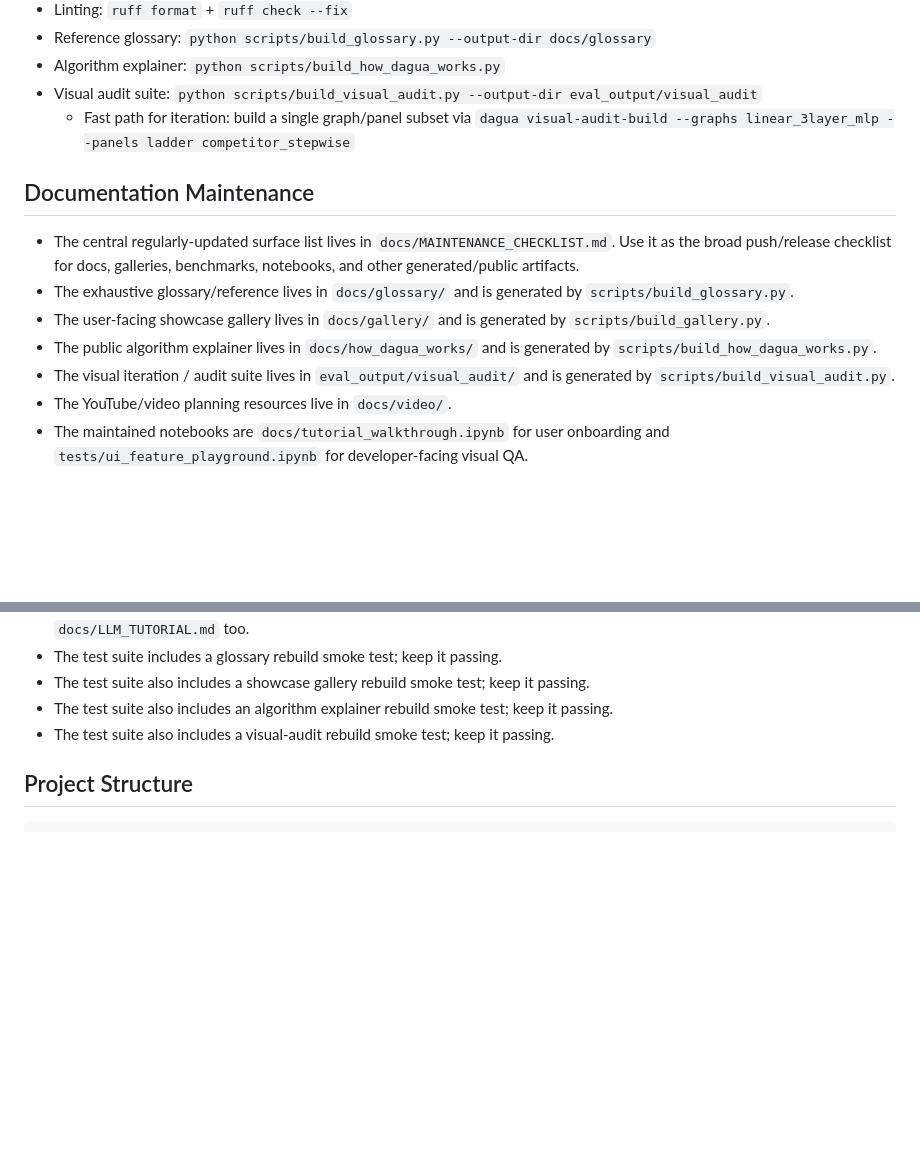
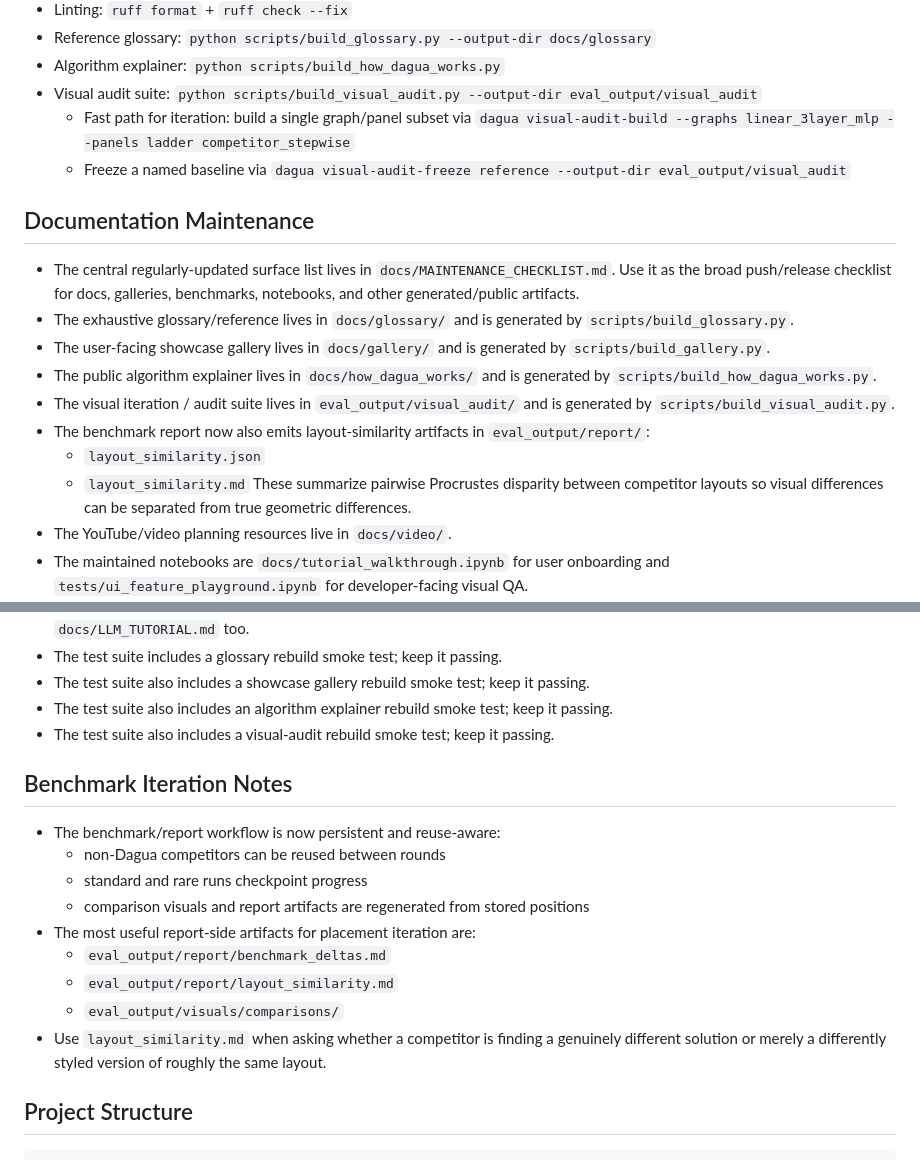
Before and after one commit to johnmarktaylor91/dagua, a Markdown page: CLAUDE.md, 2 parts joined by grey strips. GitHub-like rendering; blank space fills up the shorter version.

Commit message:
docs(maintenance): refresh maintainer notes

```diff
--- a/CLAUDE.md
+++ b/CLAUDE.md
@@ -37,6 +37,8 @@ Types: `fix:` (patch), `feat:` (minor), `feat!:` (major), `chore:`, `docs:`, `ci
 - Visual audit suite: `python scripts/build_visual_audit.py --output-dir eval_output/visual_audit`
   - Fast path for iteration: build a single graph/panel subset via
     `dagua visual-audit-build --graphs linear_3layer_mlp --panels ladder competitor_stepwise`
+  - Freeze a named baseline via
+    `dagua visual-audit-freeze reference --output-dir eval_output/visual_audit`
 
 ## Documentation Maintenance
 
@@ -51,6 +53,11 @@ Types: `fix:` (patch), `feat:` (minor), `feat!:` (major), `chore:`, `docs:`, `ci
   `scripts/build_how_dagua_works.py`.
 - The visual iteration / audit suite lives in `eval_output/visual_audit/` and is generated
   by `scripts/build_visual_audit.py`.
+- The benchmark report now also emits layout-similarity artifacts in `eval_output/report/`:
+  - `layout_similarity.json`
+  - `layout_similarity.md`
+  These summarize pairwise Procrustes disparity between competitor layouts so visual
+  differences can be separated from true geometric differences.
 - The YouTube/video planning resources live in `docs/video/`.
 - The maintained notebooks are `docs/tutorial_walkthrough.ipynb` for user onboarding
   and `tests/ui_feature_playground.ipynb` for developer-facing visual QA.
@@ -73,6 +80,19 @@ Types: `fix:` (patch), `feat:` (minor), `feat!:` (major), `chore:`, `docs:`, `ci
 - The test suite also includes an algorithm explainer rebuild smoke test; keep it
   passing.
 - The test suite also includes a visual-audit rebuild smoke test; keep it passing.
+
+## Benchmark Iteration Notes
+
+- The benchmark/report workflow is now persistent and reuse-aware:
+  - non-Dagua competitors can be reused between rounds
+  - standard and rare runs checkpoint progress
+  - comparison visuals and report artifacts are regenerated from stored positions
+- The most useful report-side artifacts for placement iteration are:
+  - `eval_output/report/benchmark_deltas.md`
+  - `eval_output/report/layout_similarity.md`
+  - `eval_output/visuals/comparisons/`
+- Use `layout_similarity.md` when asking whether a competitor is finding a genuinely
+  different solution or merely a differently styled version of roughly the same layout.
 
 ## Project Structure
 
```
